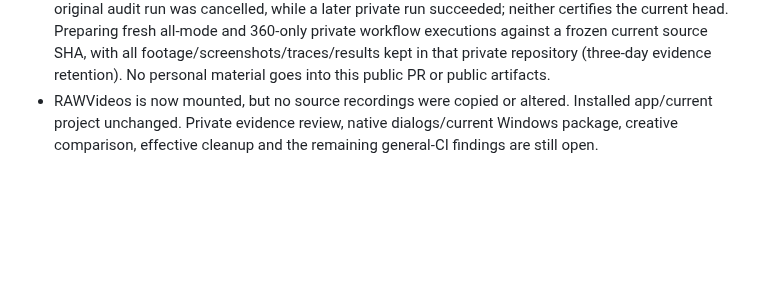
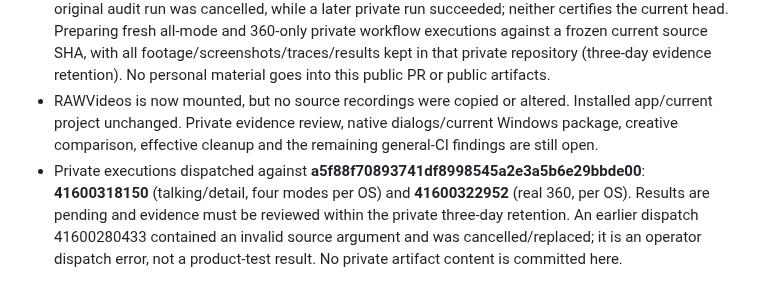
Before and after one commit to amehcgracia-byte/zucker_videos, a Markdown page: docs/SHOW_CONSOLIDATION_AUDIT_2026-10-21.md, the part around the change. GitHub-like rendering; blank space fills up the shorter version.

Commit message:
Record frozen-source private real-footage audit runs

```diff
--- a/docs/SHOW_CONSOLIDATION_AUDIT_2026-10-21.md
+++ b/docs/SHOW_CONSOLIDATION_AUDIT_2026-10-21.md
@@ -178,3 +178,4 @@ Status vocabulary: **implemented** = source exists; **verified** = observed beha
 - Reviewed three remaining forensic expectations individually against the established authored-pose contract (30° minimum FOV, +/-45° pitch, current saved-pose schema). Updated assertions that incorrectly enlarged saved 71° framing to 82° or forced old +/-25° pitch. Added proof that overlaying the saved original-source profile does not mutate the stale input plan. **16 targeted pose/native-motion tests passed**; no production policy or skip changed. New whole-suite total remains pending.
 - Found the earlier private QA transport documented in the original application audit. Rechecked repository visibility as private before use. Both authorized talking/detail and real-360 fragment archives already exist as private release assets; no new local extraction is needed. The previous original audit run was cancelled, while a later private run succeeded; neither certifies the current head. Preparing fresh all-mode and 360-only private workflow executions against a frozen current source SHA, with all footage/screenshots/traces/results kept in that private repository (three-day evidence retention). No personal material goes into this public PR or public artifacts.
 - RAWVideos is now mounted, but no source recordings were copied or altered. Installed app/current project unchanged. Private evidence review, native dialogs/current Windows package, creative comparison, effective cleanup and the remaining general-CI findings are still open.
+- Private executions dispatched against **a5f88f70893741df8998545a2e3a5b6e29bbde00**: **41600318150** (talking/detail, four modes per OS) and **41600322952** (real 360, per OS). Results are pending and evidence must be reviewed within the private three-day retention. An earlier dispatch 41600280433 contained an invalid source argument and was cancelled/replaced; it is an operator dispatch error, not a product-test result. No private artifact content is committed here.
```
